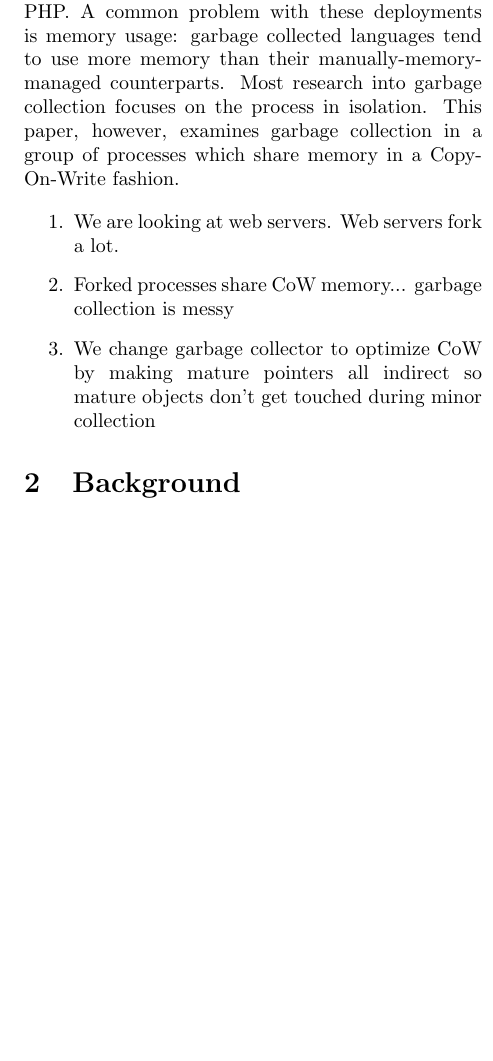
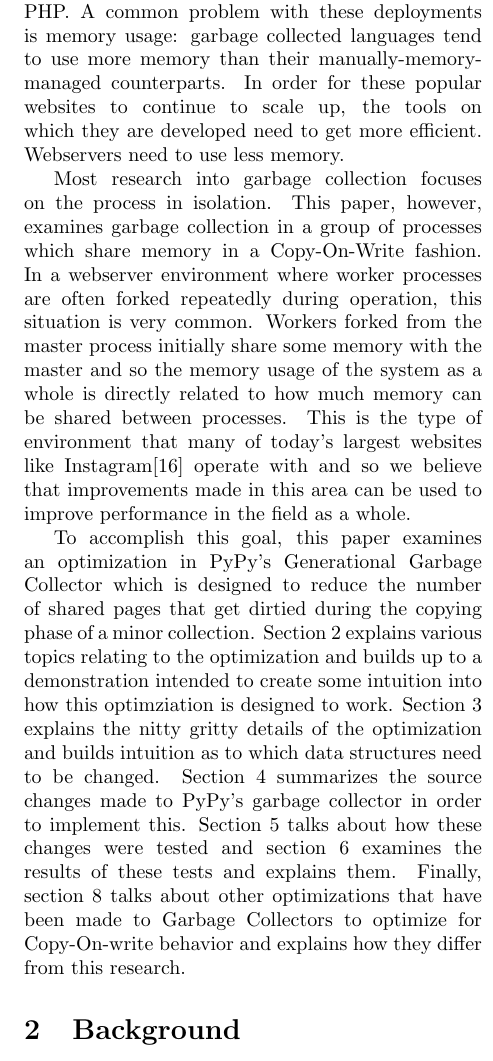
Before and after one commit to yabberyabber/Copy-on-Write-friendly-Garbage-collection, a LaTeX paper (paper/main.tex): part of one column of page 3 of 8, cut so that both start at the same text, the shorter picture padded with empty space. Compiled offline with pdfLaTeX.

Commit message:
Added intro.  Fixed formatting

```diff
--- a/paper/main.tex
+++ b/paper/main.tex
@@ -36,17 +36,13 @@
 
 
 \section{Introduction}
-  Advances in interpretors for high level languages have enabled the use of high level languages in performance critical applications.  Some of the most visited websites on the Internet as of 2018 are written in high level languages such as Python, Ruby, and PHP.  A common problem with these deployments is memory usage: garbage collected languages tend to use more memory than their manually-memory-managed counterparts.  Most research into garbage collection focuses on the process in isolation.  This paper, however, examines garbage collection in a group of processes which share memory in a Copy-On-Write fashion.
+Advances in interpretors for high level languages have enabled the use of high level languages in performance critical applications.  Some of the most visited websites on the Internet as of 2018 are written in high level languages such as Python, Ruby, and PHP.  A common problem with these deployments is memory usage: garbage collected languages tend to use more memory than their manually-memory-managed counterparts. In order for these popular websites to continue to scale up, the tools on which they are developed need to get more efficient.  Webservers need to use less memory.
 
+Most research into garbage collection focuses on the process in isolation.  This paper, however, examines garbage collection in a group of processes which share memory in a Copy-On-Write fashion.  In a webserver environment where worker processes are often forked repeatedly during operation, this situation is very common.  Workers forked from the master process initially share some memory with the master and so the memory usage of the system as a whole is directly related to how much memory can be shared between processes.  This is the type of environment that many of today's largest websites like Instagram\cite{dismissing_garbage} operate with and so we believe that improvements made in this area can be used to improve performance in the field as a whole.
 
+To accomplish this goal, this paper examines an optimization in PyPy's Generational Garbage Collector which is designed to reduce the number of shared pages that get dirtied during the copying phase of a minor collection.  Section \ref{sec:background} explains various topics relating to the optimization and builds up to a demonstration intended to create some intuition into how this optimziation is designed to work.  Section \ref{sec:design} explains the nitty gritty details of the optimization and builds intuition as to which data structures need to be changed.  Section \ref{sec:implementation} summarizes the source changes made to PyPy's garbage collector in order to implement this.  Section \ref{sec:method} talks about how these changes were tested and section \ref{sec:analysis} examines the results of these tests and explains them.  Finally, section \ref{sec:relatedwork} talks about other optimizations that have been made to Garbage Collectors to optimize for Copy-On-write behavior and explains how they differ from this research.
 
-  \begin{enumerate}
-	\item We are looking at web servers.  Web servers fork a lot.
-	\item Forked processes share CoW memory... garbage collection is messy
-	\item We change garbage collector to optimize CoW by making mature pointers all indirect so mature objects don't get touched during minor collection
-  \end{enumerate}
-
-  \section{Background}
+\section{Background}\label{sec:background}
 
 This section provides some background information that may help to contextualize the methods used in this paper.  Section \ref{sec:CoW} is a quick review of the Linux memory model as well as an explanation of Copy-on-Write semantics.  Sections \ref{sec:RCGC} and \ref{sec:MSGC} are a quick review of the Reference-Counting and Mark-and-Sweep algorithms used together in CPython's Garbage Collector.  Section \ref{sec:CGGC} is an overview of the Compacting Generational Garbage Collection algorithm used in PyPy and racket.  Finally, section \ref{sec:CoWGC} is an overview of how these algorithms can work against each other to increase memory used by a collection of related processes.  Those familiar with the algorithms covered in sections \ref{sec:CoW}, \ref{sec:MSGC}, and \ref{sec:CGGC} may wish to skip over those sections.  Section \ref{sec:CoWGC} is more than simple review and thus should not be skipped.
 
```
Also changed, not shown: paper/main.pdf, paper/main.tex (20 more changed lines). Lines whose indentation alone changed are shown as unchanged.
